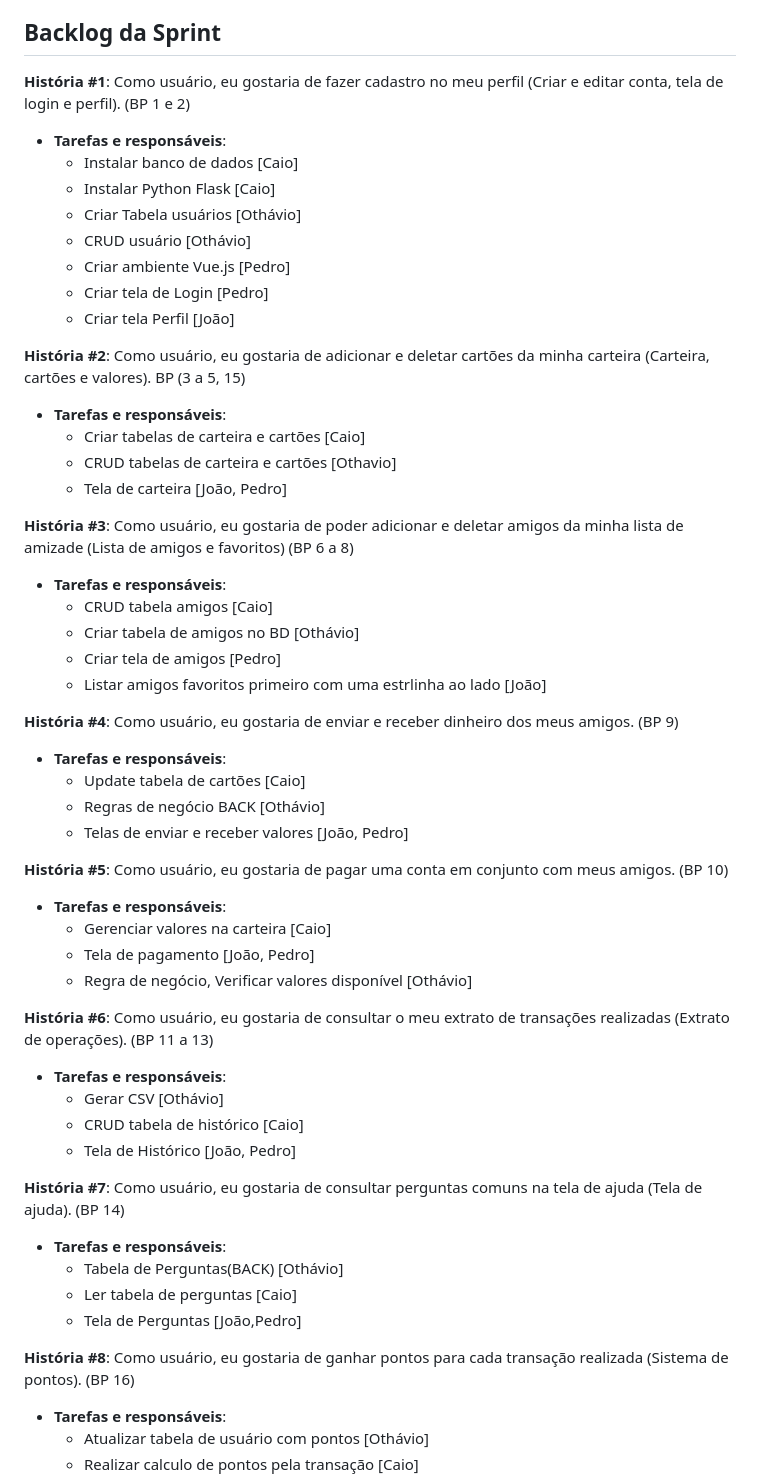
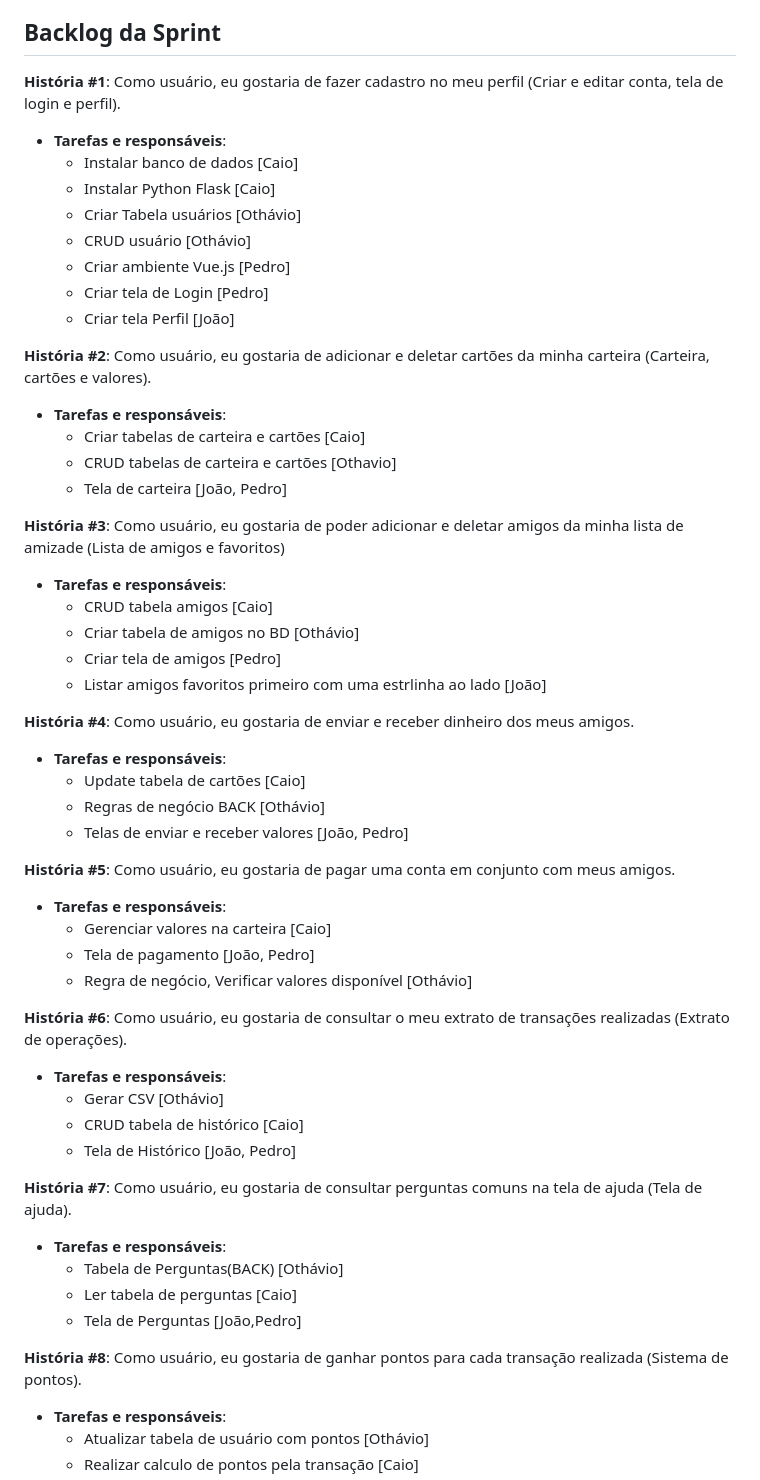
Before and after one commit to KaioAlex/PDS-TP, a Markdown page: README.md, the part around the change. GitHub-like rendering.

```diff
--- a/README.md
+++ b/README.md
@@ -58,7 +58,7 @@
 
 ## Backlog da Sprint
 
-**História #1**: Como usuário, eu gostaria de fazer cadastro no meu perfil (Criar e editar conta, tela de login e perfil). (BP 1 e 2)
+**História #1**: Como usuário, eu gostaria de fazer cadastro no meu perfil (Criar e editar conta, tela de login e perfil).
 - **Tarefas e responsáveis**:
     - Instalar banco de dados [Caio]
     - Instalar Python Flask [Caio]
@@ -68,44 +68,44 @@
     - Criar tela de Login [Pedro]
     - Criar tela Perfil [João]
 
-**História #2**: Como usuário, eu gostaria de adicionar e deletar cartões da minha carteira (Carteira, cartões e valores). BP (3 a 5, 15)
+**História #2**: Como usuário, eu gostaria de adicionar e deletar cartões da minha carteira (Carteira, cartões e valores).
 - **Tarefas e responsáveis**:
     - Criar tabelas de carteira e cartões [Caio]
     - CRUD tabelas de carteira e cartões [Othavio]
     - Tela de carteira [João, Pedro]
 
-**História #3**: Como usuário, eu gostaria de poder adicionar e deletar amigos da minha lista de amizade (Lista de amigos e favoritos) (BP 6 a 8)
+**História #3**: Como usuário, eu gostaria de poder adicionar e deletar amigos da minha lista de amizade (Lista de amigos e favoritos)
 - **Tarefas e responsáveis**:
     - CRUD tabela amigos [Caio]
     - Criar tabela de amigos no BD [Othávio]
     - Criar tela de amigos [Pedro]
     - Listar amigos favoritos primeiro com uma estrlinha ao lado [João]
 
-**História #4**: Como usuário, eu gostaria de enviar e receber dinheiro dos meus amigos. (BP 9)
+**História #4**: Como usuário, eu gostaria de enviar e receber dinheiro dos meus amigos.
 - **Tarefas e responsáveis**:
     - Update tabela de cartões [Caio]
     - Regras de negócio BACK [Othávio]
     - Telas de enviar e receber valores [João, Pedro]
 
-**História #5**: Como usuário, eu gostaria de pagar uma conta em conjunto com meus amigos. (BP 10)
+**História #5**: Como usuário, eu gostaria de pagar uma conta em conjunto com meus amigos.
 - **Tarefas e responsáveis**:
     - Gerenciar valores na carteira [Caio]
     - Tela de pagamento  [João, Pedro]
     - Regra de negócio, Verificar valores disponível [Othávio]
 
-**História #6**: Como usuário, eu gostaria de consultar o meu extrato de transações realizadas (Extrato de operações). (BP 11 a 13)
+**História #6**: Como usuário, eu gostaria de consultar o meu extrato de transações realizadas (Extrato de operações).
 - **Tarefas e responsáveis**:
     - Gerar CSV [Othávio]
     - CRUD tabela de histórico [Caio]
     - Tela de Histórico [João, Pedro]
 
-**História #7**: Como usuário, eu gostaria de consultar perguntas comuns na tela de ajuda (Tela de ajuda). (BP 14)
+**História #7**: Como usuário, eu gostaria de consultar perguntas comuns na tela de ajuda (Tela de ajuda).
 - **Tarefas e responsáveis**:
     - Tabela de Perguntas(BACK) [Othávio]
     - Ler tabela de perguntas [Caio]
     - Tela de Perguntas [João,Pedro]
 
-**História #8**: Como usuário, eu gostaria de ganhar pontos para cada transação realizada (Sistema de pontos). (BP 16)
+**História #8**: Como usuário, eu gostaria de ganhar pontos para cada transação realizada (Sistema de pontos).
 - **Tarefas e responsáveis**:
     - Atualizar tabela de usuário com pontos [Othávio]
     - Realizar calculo de pontos pela transação [Caio]
```
